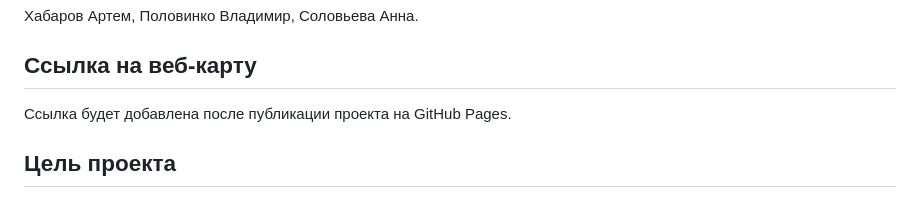
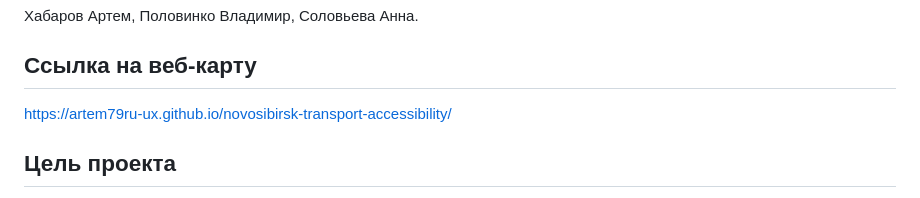
Before and after one commit to artem79ru-ux/novosibirsk-transport-accessibility, a Markdown page: README.md, the part around the change. Drawn GitHub-style.

```diff
--- a/README.md
+++ b/README.md
@@ -6,7 +6,7 @@
 
 ## Ссылка на веб-карту
 
-Ссылка будет добавлена после публикации проекта на GitHub Pages.
+https://artem79ru-ux.github.io/novosibirsk-transport-accessibility/
 
 ## Цель проекта
 
```
